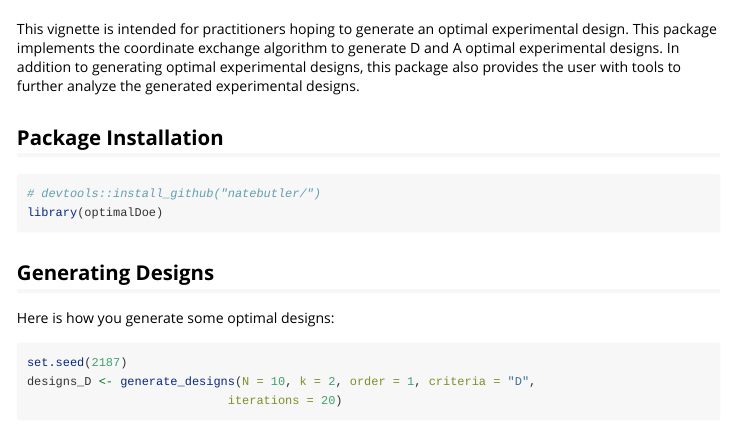
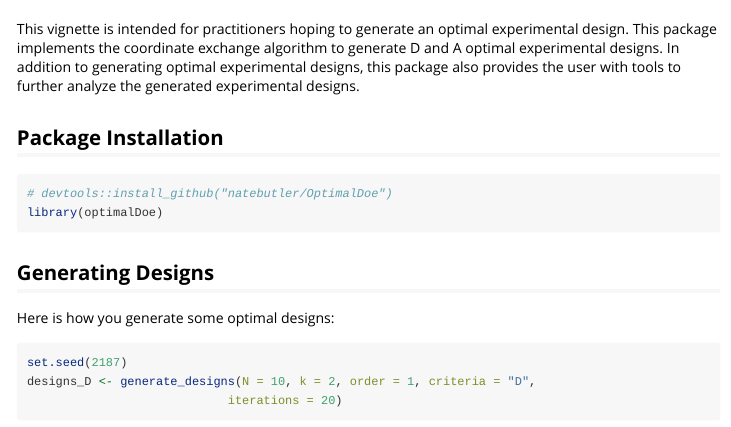
Before and after one commit to natebutler/OptimalDoe, an R Markdown document (vignettes/optimalDoe.Rmd): the page in a window 1100 px wide, from 60 px down. Rendered offline with R 4.5, knitr and Pandoc, with nearby package versions; some code elsewhere in the file could not run offline.

Commit message:
Adding install

````diff
--- a/vignettes/optimalDoe.Rmd
+++ b/vignettes/optimalDoe.Rmd
@@ -19,7 +19,7 @@ This vignette is intended for practitioners hoping to generate an optimal experi
 
 ## Package Installation
 ```{r setup, comment = NA}
-# devtools::install_github("natebutler/")
+# devtools::install_github("natebutler/OptimalDoe")
 library(optimalDoe)
 ```
 ## Generating Designs
````
